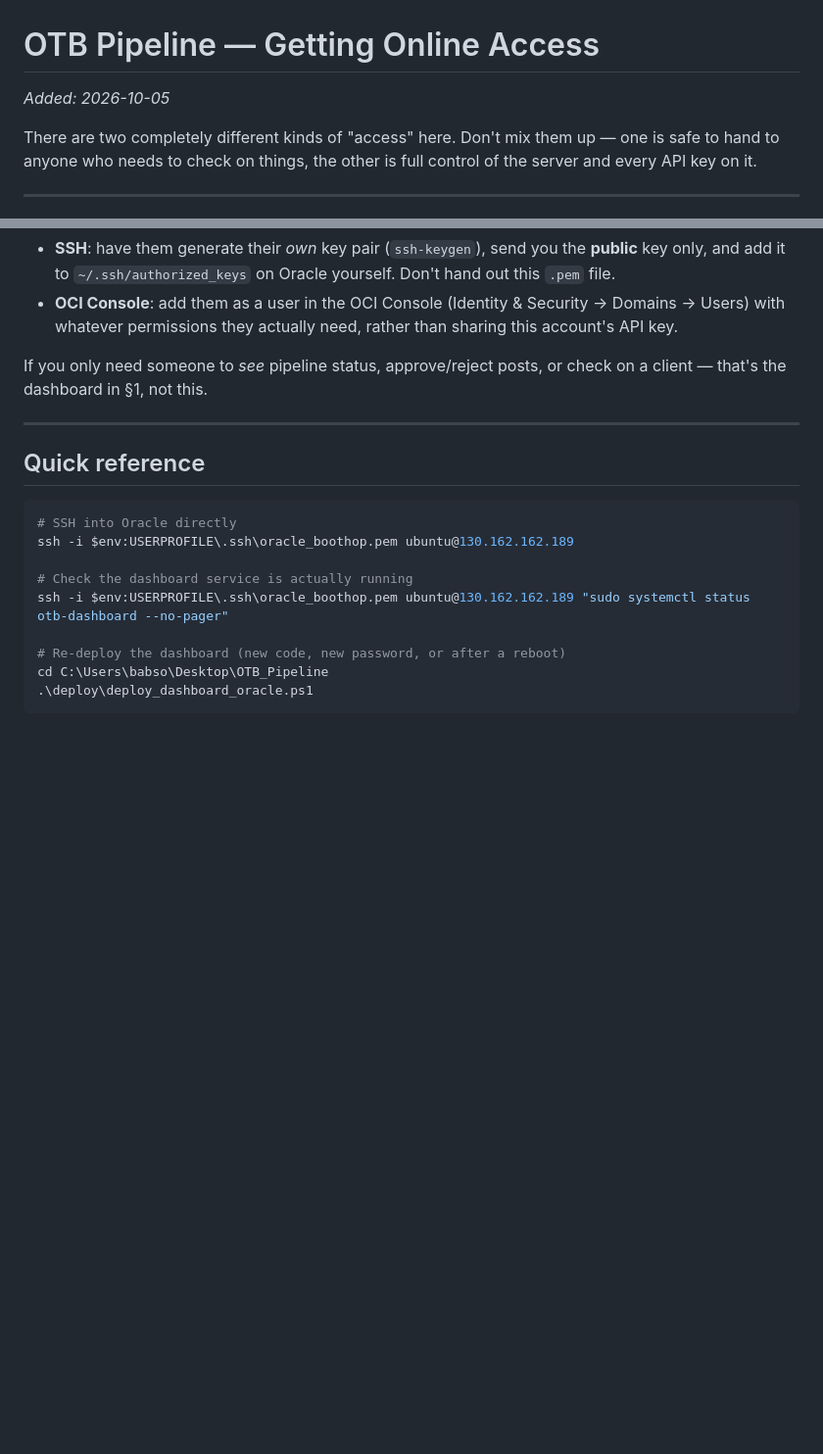
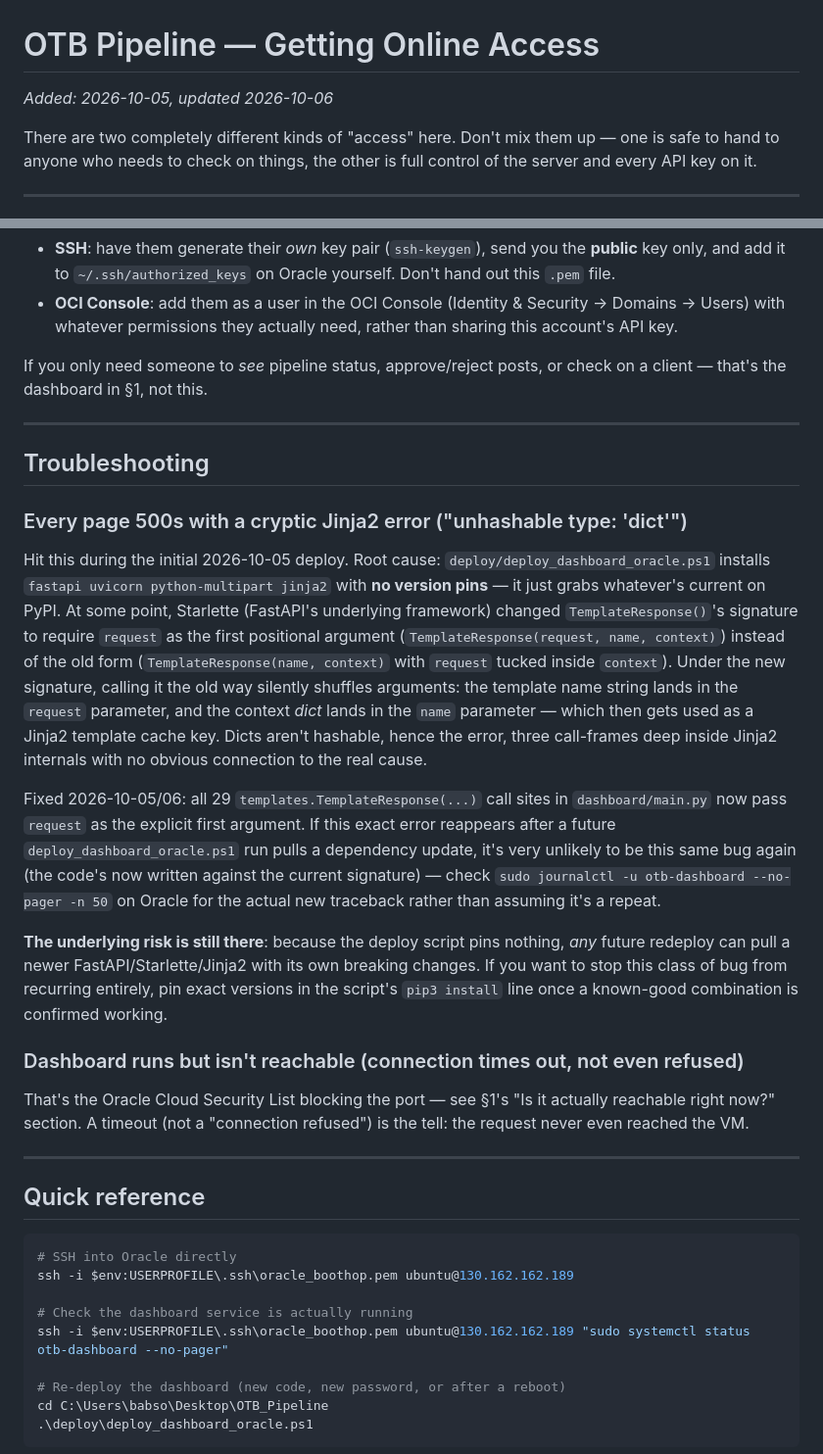
Before and after one commit to Daddyoba12/OTBPipeline, a Markdown page: docs/DASHBOARD_ACCESS.md, 2 parts joined by grey strips. Shown at 98% size. Rendered like a GitHub page; blank space fills up the shorter version.

Commit message:
docs: document the Starlette TemplateResponse bug in DASHBOARD_ACCESS.md
Co-Authored-By: Claude Sonnet 5 <noreply@anthropic.com>

````diff
--- a/docs/DASHBOARD_ACCESS.md
+++ b/docs/DASHBOARD_ACCESS.md
@@ -1,6 +1,6 @@
 # OTB Pipeline — Getting Online Access
 
-*Added: 2026-10-05*
+*Added: 2026-10-05, updated 2026-10-06*
 
 There are two completely different kinds of "access" here. Don't mix them up — one is safe to hand to anyone who needs to check on things, the other is full control of the server and every API key on it.
 
@@ -52,6 +52,22 @@ If you only need someone to *see* pipeline status, approve/reject posts, or chec
 
 ---
 
+## Troubleshooting
+
+### Every page 500s with a cryptic Jinja2 error ("unhashable type: 'dict'")
+
+Hit this during the initial 2026-10-05 deploy. Root cause: `deploy/deploy_dashboard_oracle.ps1` installs `fastapi uvicorn python-multipart jinja2` with **no version pins** — it just grabs whatever's current on PyPI. At some point, Starlette (FastAPI's underlying framework) changed `TemplateResponse()`'s signature to require `request` as the first positional argument (`TemplateResponse(request, name, context)`) instead of the old form (`TemplateResponse(name, context)` with `request` tucked inside `context`). Under the new signature, calling it the old way silently shuffles arguments: the template name string lands in the `request` parameter, and the context *dict* lands in the `name` parameter — which then gets used as a Jinja2 template cache key. Dicts aren't hashable, hence the error, three call-frames deep inside Jinja2 internals with no obvious connection to the real cause.
+
+Fixed 2026-10-05/06: all 29 `templates.TemplateResponse(...)` call sites in `dashboard/main.py` now pass `request` as the explicit first argument. If this exact error reappears after a future `deploy_dashboard_oracle.ps1` run pulls a dependency update, it's very unlikely to be this same bug again (the code's now written against the current signature) — check `sudo journalctl -u otb-dashboard --no-pager -n 50` on Oracle for the actual new traceback rather than assuming it's a repeat.
+
+**The underlying risk is still there**: because the deploy script pins nothing, *any* future redeploy can pull a newer FastAPI/Starlette/Jinja2 with its own breaking changes. If you want to stop this class of bug from recurring entirely, pin exact versions in the script's `pip3 install` line once a known-good combination is confirmed working.
+
+### Dashboard runs but isn't reachable (connection times out, not even refused)
+
+That's the Oracle Cloud Security List blocking the port — see §1's "Is it actually reachable right now?" section. A timeout (not a "connection refused") is the tell: the request never even reached the VM.
+
+---
+
 ## Quick reference
 
 ```powershell
````
